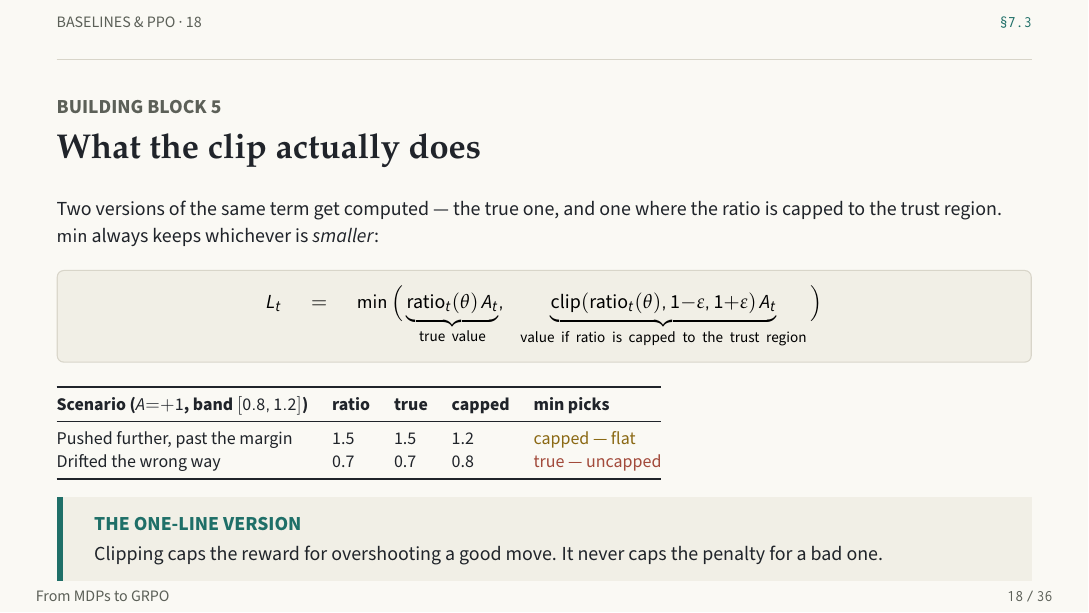
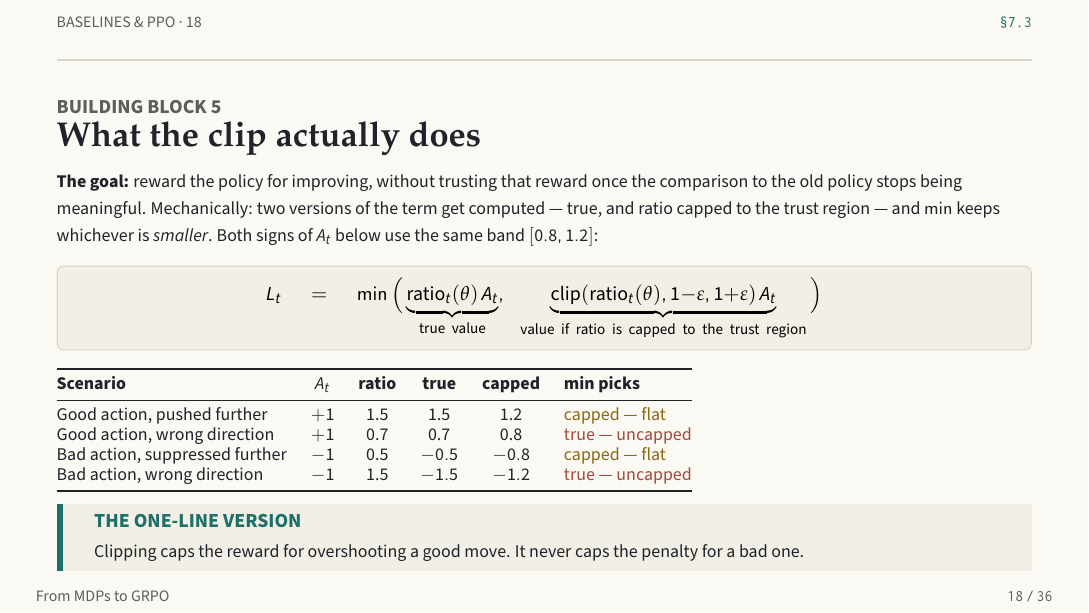
Before and after one commit to yonadavGit/DeepSeek-RL-Visualization, LaTeX slides (grpo-slides.tex): page 18 of 36. Compiled offline with pdfLaTeX.

Commit message:
Strengthen the clip slide: goal framing + both-sign worked example
Added a plain-language "the goal" lead-in explaining what min/clip
is actually trying to achieve, not just how it's computed. Expanded
the worked-example table from 2 rows (only A>0) to 4, adding the
mirror-image A<0 cases -- the closing "clipping never caps the
penalty for a bad one" line was previously asserted without ever
being demonstrated.

Co-Authored-By: Claude Sonnet 5 <noreply@anthropic.com>

```diff
--- a/grpo-slides.tex
+++ b/grpo-slides.tex
@@ -440,27 +440,31 @@ $= \dfrac{\pi_\theta(a_t|s_t)}{\pi_{\text{old}}(a_t|s_t)}\cdot\nabla_\theta\log\
 \begin{frame}
 \eyebrow{Baselines \& PPO \textperiodcentered\ 18}{\S7.3}
 \frametag{inkdim}{Building block 5}
+\vspace{-6pt}
 \headline{What the clip actually does}
-{\small\color{ink}Two versions of the same term get computed --- the true one, and one where the ratio is capped to the trust region. $\min$ always keeps whichever is \textit{smaller}:}
-\par\vspace{3pt}
-\begin{eqbox}[fontupper=\small,top=4pt,bottom=4pt]
+\vspace{-8pt}
+{\footnotesize\color{ink}\textbf{The goal:} reward the policy for improving, without trusting that reward once the comparison to the old policy stops being meaningful. Mechanically: two versions of the term get computed --- true, and ratio capped to the trust region --- and $\min$ keeps whichever is \textit{smaller}. Both signs of $A_t$ below use the same band $[0.8,1.2]$:}
+\par\vspace{1pt}
+\begin{eqbox}[fontupper=\small,top=2pt,bottom=2pt]
 $L_t = \min\Big(\underbrace{\text{ratio}_t(\theta)\,A_t}_{\text{true value}},\ \ \underbrace{\text{clip}(\text{ratio}_t(\theta),1{-}\varepsilon,1{+}\varepsilon)\,A_t}_{\text{value if ratio is capped to the trust region}}\Big)$
 \end{eqbox}
-\par\vspace{4pt}
+\par\vspace{1pt}
 \footnotesize
-\renewcommand{\arraystretch}{1.05}
-\begin{tabular}{@{} l l l l l @{}}
+\renewcommand{\arraystretch}{0.9}
+\begin{tabular}{@{} l c c c c l @{}}
 \toprule
-\textbf{Scenario ($A{=}{+}1$, band $[0.8,1.2]$)} & \textbf{ratio} & \textbf{true} & \textbf{capped} & \textbf{min picks} \\
+\textbf{Scenario} & \textbf{$A_t$} & \textbf{ratio} & \textbf{true} & \textbf{capped} & \textbf{min picks} \\
 \midrule
-Pushed further, past the margin & 1.5 & 1.5 & 1.2 & \color{accent}capped --- flat \\
-Drifted the wrong way & 0.7 & 0.7 & 0.8 & \color{neg}true --- uncapped \\
+Good action, pushed further & $+1$ & 1.5 & 1.5 & 1.2 & \color{accent}capped --- flat \\
+Good action, wrong direction & $+1$ & 0.7 & 0.7 & 0.8 & \color{neg}true --- uncapped \\
+Bad action, suppressed further & $-1$ & 0.5 & $-0.5$ & $-0.8$ & \color{accent}capped --- flat \\
+Bad action, wrong direction & $-1$ & 1.5 & $-1.5$ & $-1.2$ & \color{neg}true --- uncapped \\
 \bottomrule
 \end{tabular}
-\par\vspace{3pt}
-\begin{callout}
+\par\vspace{1pt}
+\begin{callout}[top=2pt,bottom=2pt]
 \clabel{accentB}{The one-line version}
-{\small\color{ink}Clipping caps the reward for overshooting a good move. It never caps the penalty for a bad one.}
+{\footnotesize\color{ink}Clipping caps the reward for overshooting a good move. It never caps the penalty for a bad one.}
 \end{callout}
 \end{frame}
 
```
Also changed, not shown: grpo-slides.pdf.
